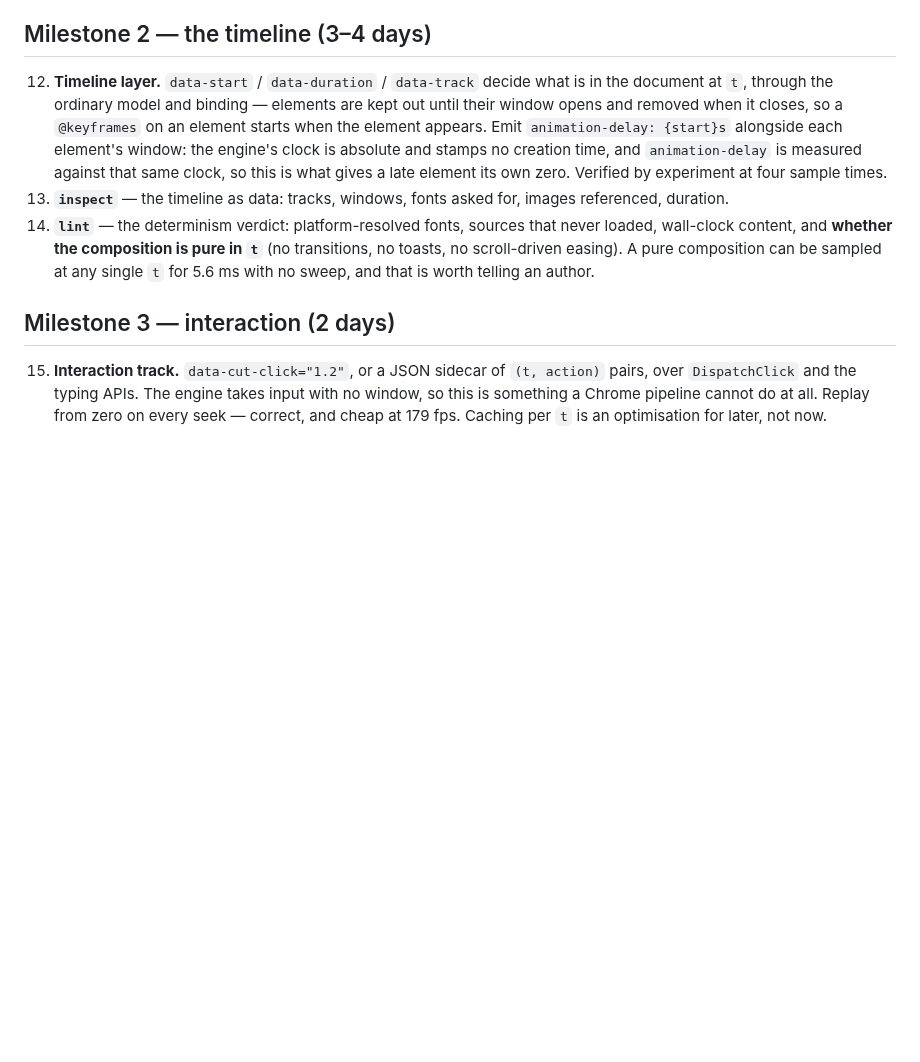
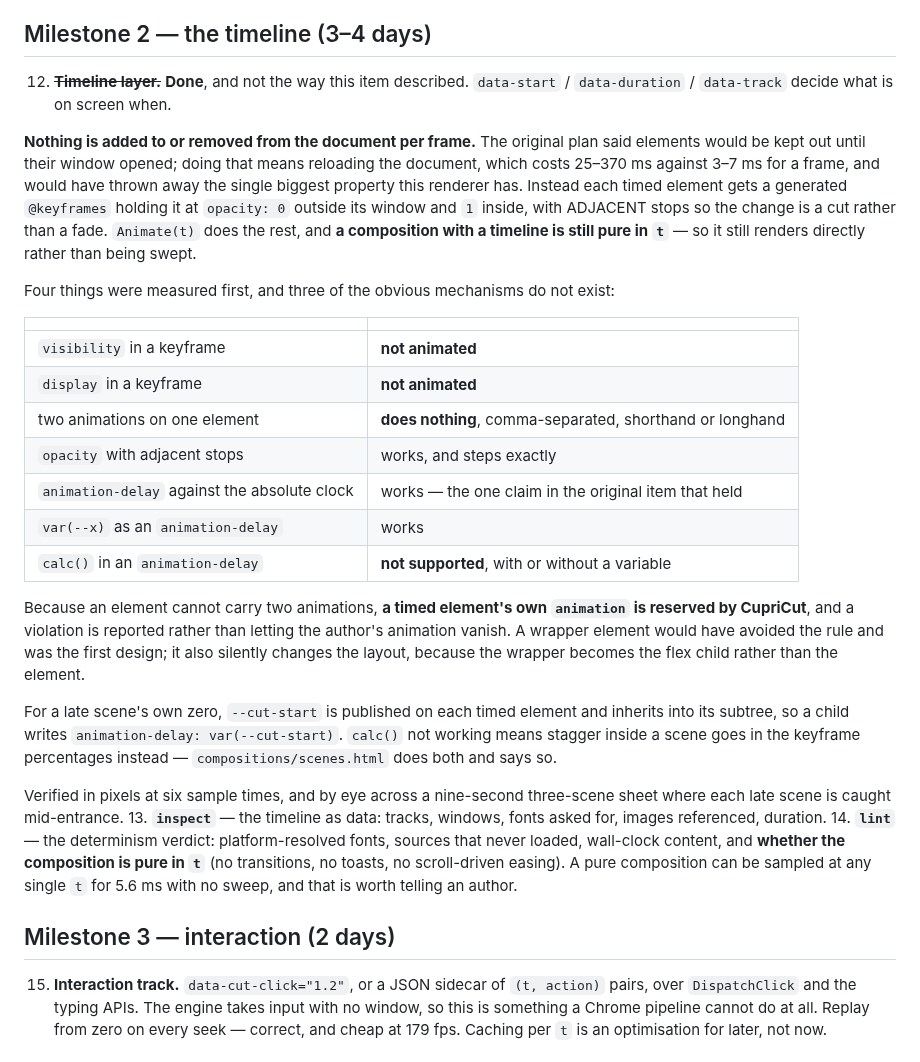
Before and after one commit to Wixely/CupriCut, a Markdown page: PLAN.md, the part around the change. Rendered like a GitHub page; blank space fills up the shorter version.

```diff
--- a/PLAN.md
+++ b/PLAN.md
@@ -231,12 +231,41 @@ built on, so it goes first.
 
 ## Milestone 2 — the timeline (3–4 days)
 
-12. **Timeline layer.** `data-start` / `data-duration` / `data-track` decide what is in the document
-   at `t`, through the ordinary model and binding — elements are kept out until their window opens
-   and removed when it closes, so a `@keyframes` on an element starts when the element appears.
-   Emit `animation-delay: {start}s` alongside each element's window: the engine's clock is
-   absolute and stamps no creation time, and `animation-delay` is measured against that same clock,
-   so this is what gives a late element its own zero. Verified by experiment at four sample times.
+12. ~~**Timeline layer.**~~ **Done**, and not the way this item described. `data-start` /
+   `data-duration` / `data-track` decide what is on screen when.
+
+   **Nothing is added to or removed from the document per frame.** The original plan said elements
+   would be kept out until their window opened; doing that means reloading the document, which
+   costs 25–370 ms against 3–7 ms for a frame, and would have thrown away the single biggest
+   property this renderer has. Instead each timed element gets a generated `@keyframes` holding it
+   at `opacity: 0` outside its window and `1` inside, with ADJACENT stops so the change is a cut
+   rather than a fade. `Animate(t)` does the rest, and **a composition with a timeline is still
+   pure in `t`** — so it still renders directly rather than being swept.
+
+   Four things were measured first, and three of the obvious mechanisms do not exist:
+
+   | | |
+   |---|---|
+   | `visibility` in a keyframe | **not animated** |
+   | `display` in a keyframe | **not animated** |
+   | two animations on one element | **does nothing**, comma-separated, shorthand or longhand |
+   | `opacity` with adjacent stops | works, and steps exactly |
+   | `animation-delay` against the absolute clock | works — the one claim in the original item that held |
+   | `var(--x)` as an `animation-delay` | works |
+   | `calc()` in an `animation-delay` | **not supported**, with or without a variable |
+
+   Because an element cannot carry two animations, **a timed element's own `animation` is reserved
+   by CupriCut**, and a violation is reported rather than letting the author's animation vanish. A
+   wrapper element would have avoided the rule and was the first design; it also silently changes
+   the layout, because the wrapper becomes the flex child rather than the element.
+
+   For a late scene's own zero, `--cut-start` is published on each timed element and inherits into
+   its subtree, so a child writes `animation-delay: var(--cut-start)`. `calc()` not working means
+   stagger inside a scene goes in the keyframe percentages instead — `compositions/scenes.html`
+   does both and says so.
+
+   Verified in pixels at six sample times, and by eye across a nine-second three-scene sheet where
+   each late scene is caught mid-entrance.
 13. **`inspect`** — the timeline as data: tracks, windows, fonts asked for, images referenced,
    duration.
 14. **`lint`** — the determinism verdict: platform-resolved fonts, sources that never loaded,
```
Also changed, not shown: README.md (+30 -1 lines), docs/scenes.png (added), 7 other files.
